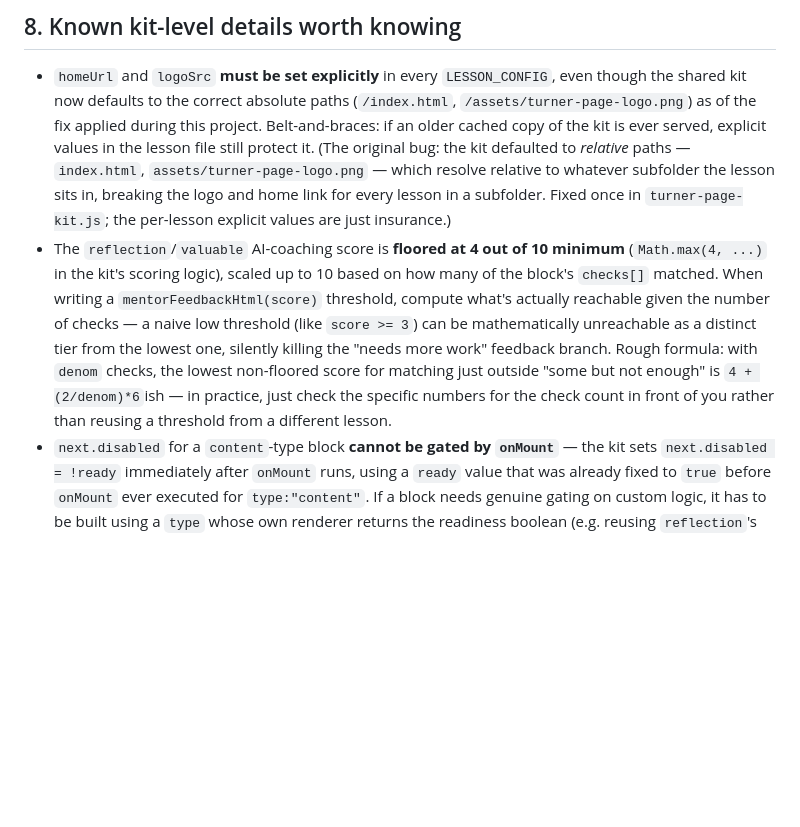
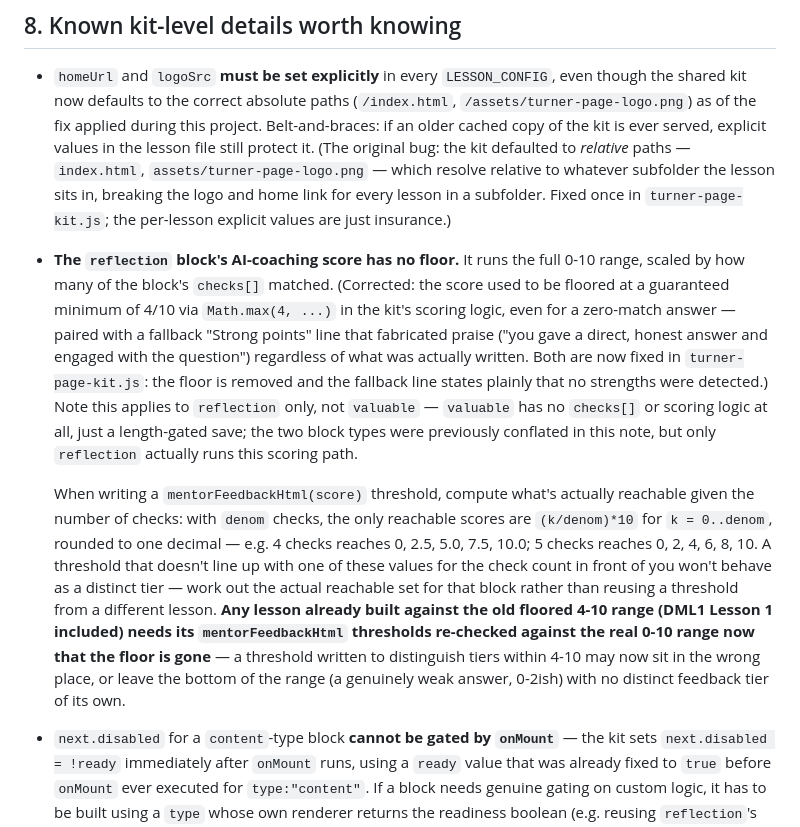
Before and after one commit to davidheath2026/turnerpage, a Markdown page: tp-html-build-guide.md, the part around the change. Drawn GitHub-style; blank space fills up the shorter version.

```diff
--- a/tp-html-build-guide.md
+++ b/tp-html-build-guide.md
@@ -323,17 +323,34 @@ and doesn't need to know anything about the specific lesson.
   resolve relative to whatever subfolder the lesson sits in, breaking the
   logo and home link for every lesson in a subfolder. Fixed once in
   `turner-page-kit.js`; the per-lesson explicit values are just insurance.)
-- The `reflection`/`valuable` AI-coaching score is **floored at 4 out of
-  10 minimum** (`Math.max(4, ...)` in the kit's scoring logic), scaled up
-  to 10 based on how many of the block's `checks[]` matched. When writing
-  a `mentorFeedbackHtml(score)` threshold, compute what's actually
-  reachable given the number of checks — a naive low threshold (like
-  `score >= 3`) can be mathematically unreachable as a distinct tier from
-  the lowest one, silently killing the "needs more work" feedback branch.
-  Rough formula: with `denom` checks, the lowest non-floored score for
-  matching just outside "some but not enough" is `4 + (2/denom)*6`ish —
-  in practice, just check the specific numbers for the check count in
-  front of you rather than reusing a threshold from a different lesson.
+- **The `reflection` block's AI-coaching score has no floor.** It runs
+  the full 0-10 range, scaled by how many of the block's `checks[]`
+  matched. (Corrected: the score used to be floored at a guaranteed
+  minimum of 4/10 via `Math.max(4, ...)` in the kit's scoring logic, even
+  for a zero-match answer — paired with a fallback "Strong points" line
+  that fabricated praise ("you gave a direct, honest answer and engaged
+  with the question") regardless of what was actually written. Both are
+  now fixed in `turner-page-kit.js`: the floor is removed and the
+  fallback line states plainly that no strengths were detected.) Note
+  this applies to `reflection` only, not `valuable` — `valuable` has no
+  `checks[]` or scoring logic at all, just a length-gated save; the two
+  block types were previously conflated in this note, but only
+  `reflection` actually runs this scoring path.
+
+  When writing a `mentorFeedbackHtml(score)` threshold, compute what's
+  actually reachable given the number of checks: with `denom` checks, the
+  only reachable scores are `(k/denom)*10` for `k = 0..denom`, rounded to
+  one decimal — e.g. 4 checks reaches 0, 2.5, 5.0, 7.5, 10.0; 5 checks
+  reaches 0, 2, 4, 6, 8, 10. A threshold that doesn't line up with one of
+  these values for the check count in front of you won't behave as a
+  distinct tier — work out the actual reachable set for that block rather
+  than reusing a threshold from a different lesson. **Any lesson already
+  built against the old floored 4-10 range (DML1 Lesson 1 included) needs
+  its `mentorFeedbackHtml` thresholds re-checked against the real 0-10
+  range now that the floor is gone** — a threshold written to distinguish
+  tiers within 4-10 may now sit in the wrong place, or leave the bottom of
+  the range (a genuinely weak answer, 0-2ish) with no distinct feedback
+  tier of its own.
 - `next.disabled` for a `content`-type block **cannot be gated by
   `onMount`** — the kit sets `next.disabled = !ready` immediately after
   `onMount` runs, using a `ready` value that was already fixed to `true`
```
